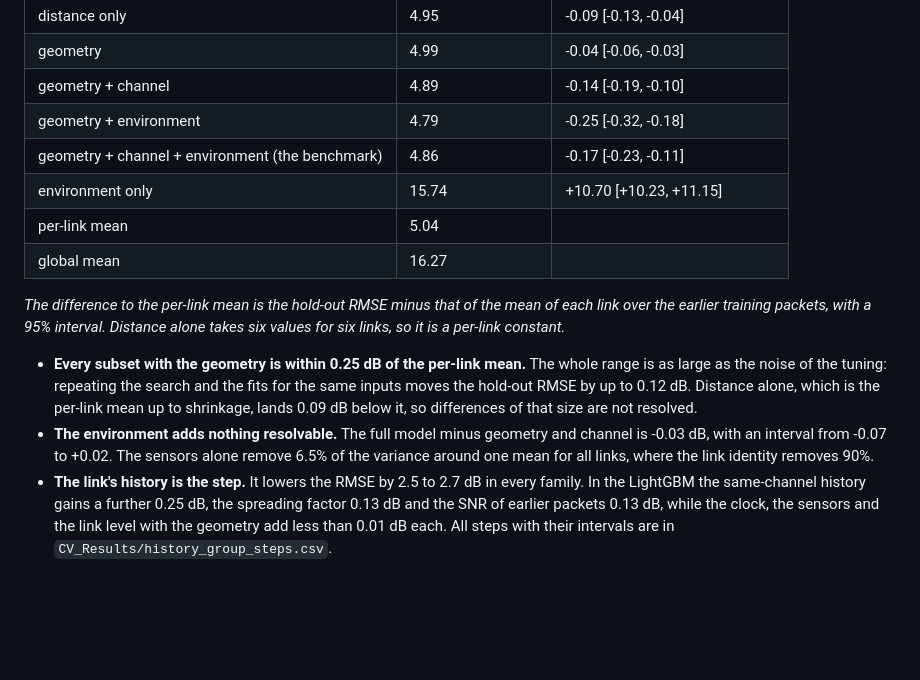
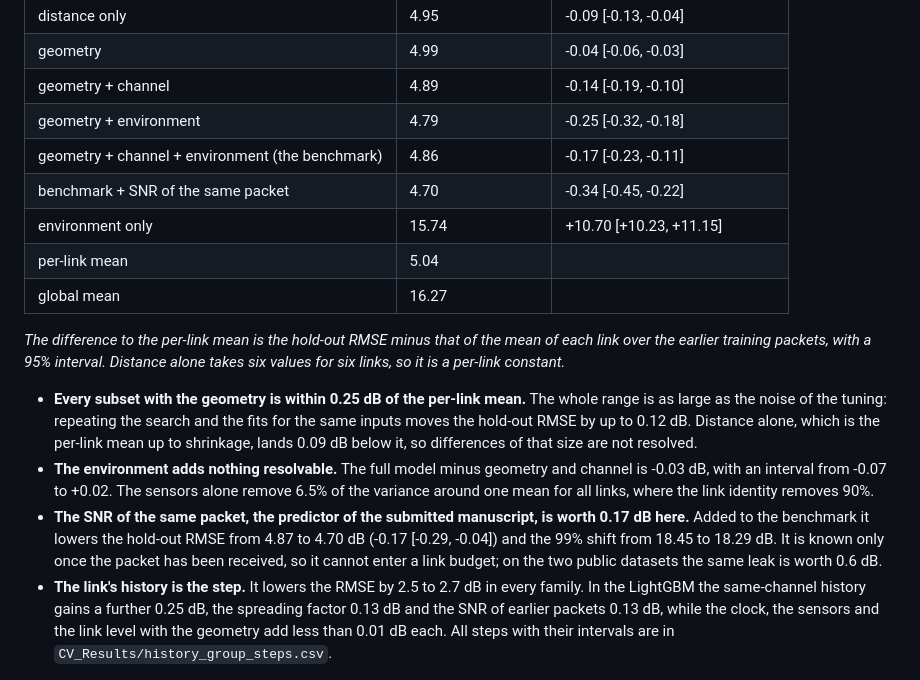
Before and after one commit to nahshonmokua/LoRaWAN-IndoorPathLossModeling-ML, a Markdown page: README.md, the part around the change. GitHub-like rendering; blank space fills up the shorter version.

Commit message:
README: the benchmark with the SNR of the same packet

```diff
--- a/README.md
+++ b/README.md
@@ -164,6 +164,7 @@ Notebook 19 repeats the static benchmark with one LightGBM tuned separately on e
 | geometry + channel | 4.89 | -0.14 [-0.19, -0.10] |
 | geometry + environment | 4.79 | -0.25 [-0.32, -0.18] |
 | geometry + channel + environment (the benchmark) | 4.86 | -0.17 [-0.23, -0.11] |
+| benchmark + SNR of the same packet | 4.70 | -0.34 [-0.45, -0.22] |
 | environment only | 15.74 | +10.70 [+10.23, +11.15] |
 | per-link mean | 5.04 |  |
 | global mean | 16.27 |  |
@@ -172,6 +173,7 @@ Notebook 19 repeats the static benchmark with one LightGBM tuned separately on e
 
 - **Every subset with the geometry is within 0.25 dB of the per-link mean.** The whole range is as large as the noise of the tuning: repeating the search and the fits for the same inputs moves the hold-out RMSE by up to 0.12 dB. Distance alone, which is the per-link mean up to shrinkage, lands 0.09 dB below it, so differences of that size are not resolved.
 - **The environment adds nothing resolvable.** The full model minus geometry and channel is -0.03 dB, with an interval from -0.07 to +0.02. The sensors alone remove 6.5% of the variance around one mean for all links, where the link identity removes 90%.
+- **The SNR of the same packet, the predictor of the submitted manuscript, is worth 0.17 dB here.** Added to the benchmark it lowers the hold-out RMSE from 4.87 to 4.70 dB (-0.17 [-0.29, -0.04]) and the 99% shift from 18.45 to 18.29 dB. It is known only once the packet has been received, so it cannot enter a link budget; on the two public datasets the same leak is worth 0.6 dB.
 - **The link's history is the step.** It lowers the RMSE by 2.5 to 2.7 dB in every family. In the LightGBM the same-channel history gains a further 0.25 dB, the spreading factor 0.13 dB and the SNR of earlier packets 0.13 dB, while the clock, the sensors and the link level with the geometry add less than 0.01 dB each. All steps with their intervals are in `CV_Results/history_group_steps.csv`.
 
 ### The same ladder on an independent public dataset
```
